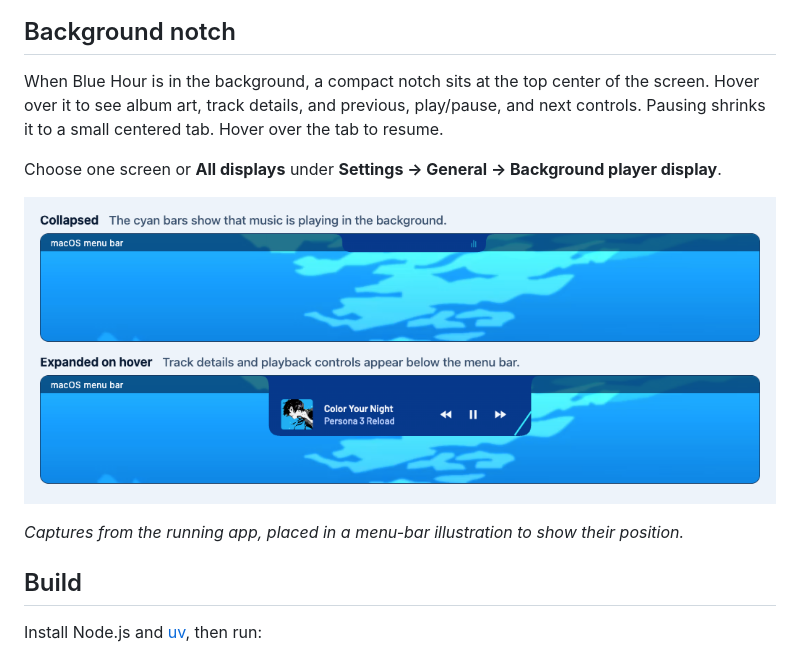
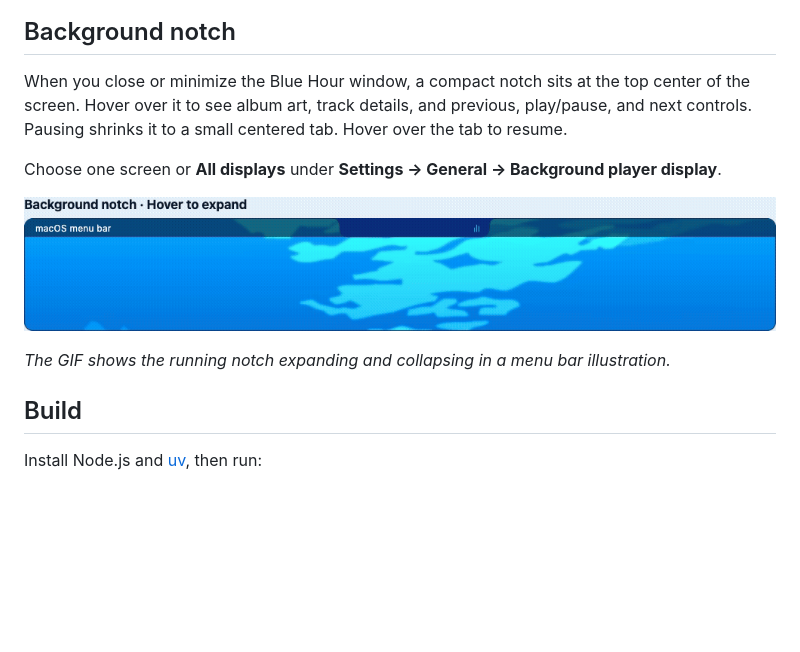
Before and after one commit to zwIx/Blue-Hour, a Markdown page: README.md, the part around one of its changes. Rendered like a GitHub page; pictures changed too: screenshots/notch-in-context.gif (added), screenshots/notch-in-context.png (deleted); blank space fills up the shorter version.

Commit message:
Show the notch only when minimized or closed

```diff
--- a/README.md
+++ b/README.md
@@ -14,12 +14,12 @@ A Persona 3 Reload–inspired local music player for Apple silicon Macs.
 ## Background notch
 
-When Blue Hour is in the background, a compact notch sits at the top center of the screen. Hover over it to see album art, track details, and previous, play/pause, and next controls. Pausing shrinks it to a small centered tab. Hover over the tab to resume.
+When you close or minimize the Blue Hour window, a compact notch sits at the top center of the screen. Hover over it to see album art, track details, and previous, play/pause, and next controls. Pausing shrinks it to a small centered tab. Hover over the tab to resume.
 
 Choose one screen or **All displays** under **Settings → General → Background player display**.
 
-![Collapsed and expanded Blue Hour notch in the macOS menu bar](screenshots/notch-in-context.png)
+![Collapsed and expanded Blue Hour notch in the macOS menu bar](screenshots/notch-in-context.gif)
 
-*Captures from the running app, placed in a menu-bar illustration to show their position.*
+*The GIF shows the running notch expanding and collapsing in a menu bar illustration.*
 
 ## Build
 
```
Also changed, not shown: other parts of README.md (+2 -2 lines), screenshots/library.png (deleted), screenshots/player.png (deleted), 4 other files.
